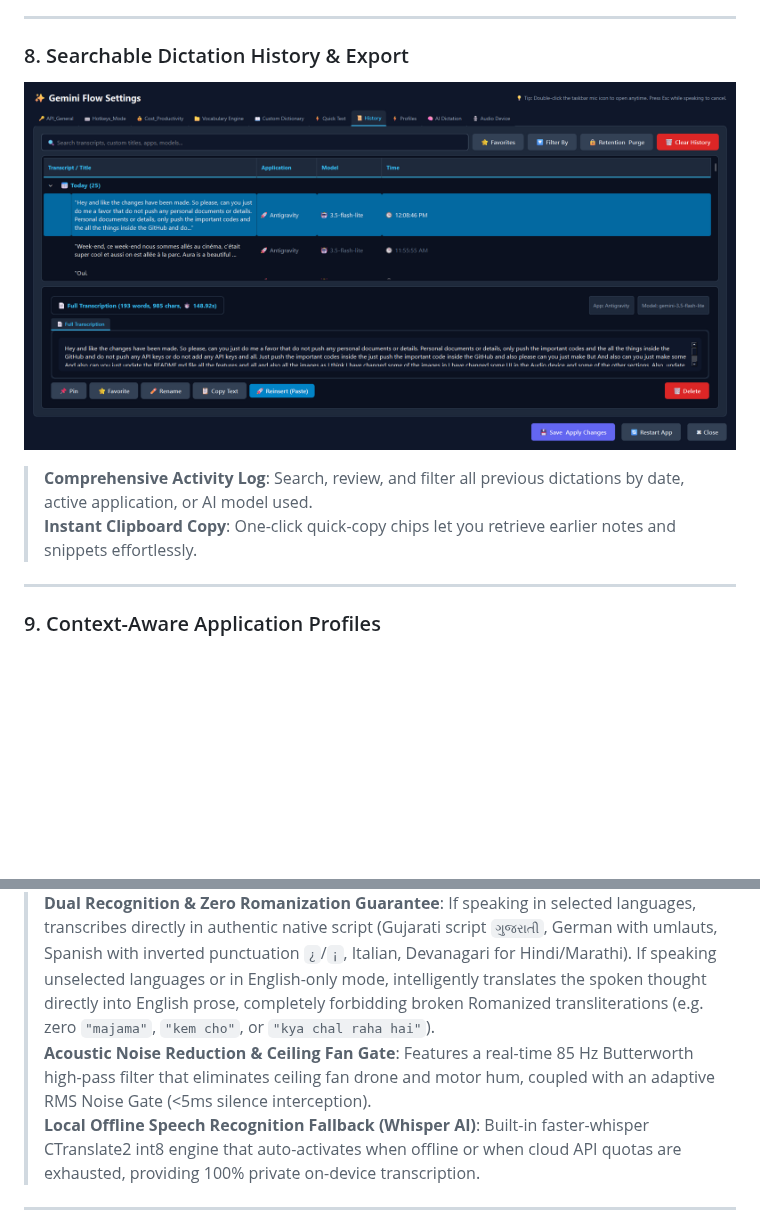
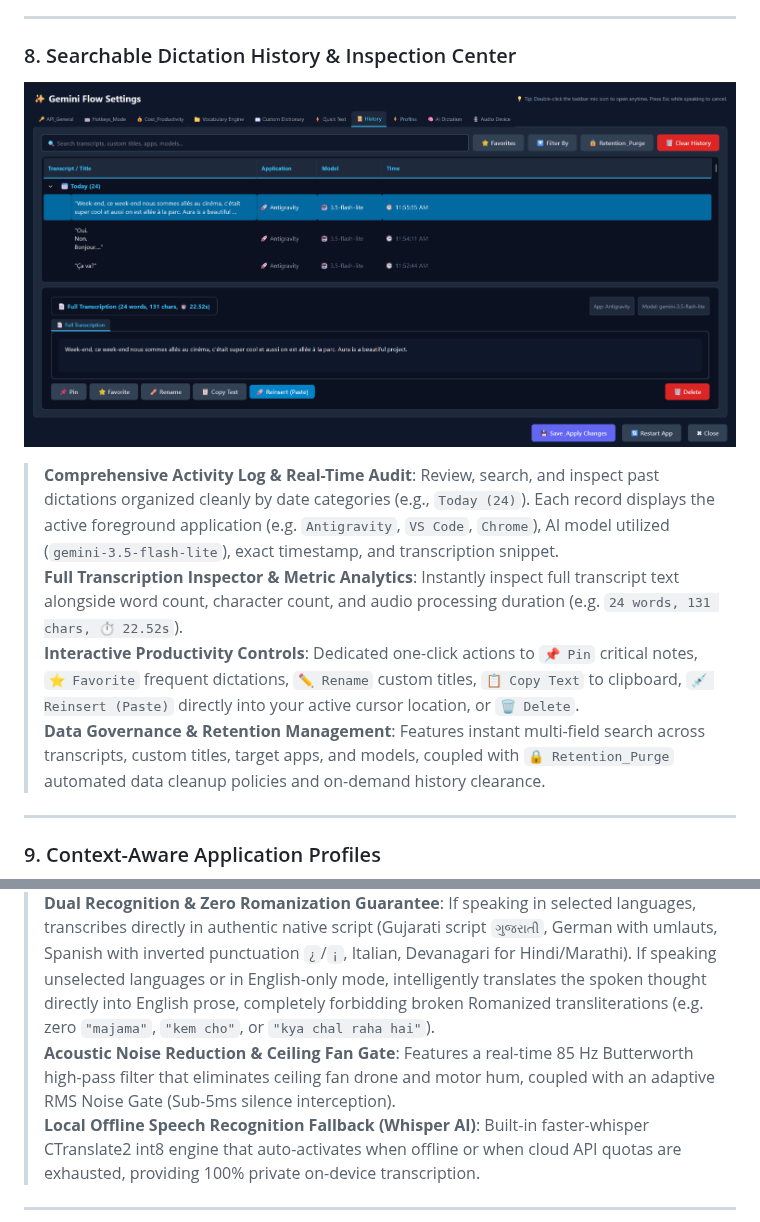
Before and after one commit to SriniwasAwasthi/gemini-flow, a Markdown page: README.md, 2 parts joined by grey strips. GitHub-like rendering; pictures changed too: images/07_history.png; blank space fills up the shorter version.

Commit message:
docs: update History inspection showcase image and fix GitHub system architecture Mermaid syntax

```diff
--- a/README.md
+++ b/README.md
@@ -163,10 +163,12 @@ Explore the core modules and visual interface of Gemini Flow:
 
 ---
 
-### 8. Searchable Dictation History & Export
+### 8. Searchable Dictation History & Inspection Center
 ![Dictation History & Search](images/07_history.png)
-> **Comprehensive Activity Log**: Search, review, and filter all previous dictations by date, active application, or AI model used.
-> **Instant Clipboard Copy**: One-click quick-copy chips let you retrieve earlier notes and snippets effortlessly.
+> **Comprehensive Activity Log & Real-Time Audit**: Review, search, and inspect past dictations organized cleanly by date categories (e.g., `Today (24)`). Each record displays the active foreground application (e.g. `Antigravity`, `VS Code`, `Chrome`), AI model utilized (`gemini-3.5-flash-lite`), exact timestamp, and transcription snippet.
+> **Full Transcription Inspector & Metric Analytics**: Instantly inspect full transcript text alongside word count, character count, and audio processing duration (e.g. `24 words, 131 chars, ⏱️ 22.52s`).
+> **Interactive Productivity Controls**: Dedicated one-click actions to `📌 Pin` critical notes, `⭐ Favorite` frequent dictations, `✏️ Rename` custom titles, `📋 Copy Text` to clipboard, `💉 Reinsert (Paste)` directly into your active cursor location, or `🗑️ Delete`.
+> **Data Governance & Retention Management**: Features instant multi-field search across transcripts, custom titles, target apps, and models, coupled with `🔒 Retention_Purge` automated data cleanup policies and on-demand history clearance.
 
 ---
 
@@ -189,7 +191,7 @@ Explore the core modules and visual interface of Gemini Flow:
 ![Audio Device & Multilingual Catalog](images/11_audio_device.png)
 > **210+ World Languages Catalog & Real-Time Fuzzy Search**: Select any subset of 210+ global languages or activate English Only (default). Features instant phonetic and fuzzy search (e.g. typing *"marathi"*, *"latn"*, or *"romance"* immediately finds the match), 7 regional tabs (Indian & South Asian, Major European, East Asian, Middle Eastern, African, Americas), quick selection actions (*Select All / Universal Mode*, *English Only*, *Clear All*), and active language tag chips with one-click removal.
 > **Dual Recognition & Zero Romanization Guarantee**: If speaking in selected languages, transcribes directly in authentic native script (Gujarati script `ગુજરાતી`, German with umlauts, Spanish with inverted punctuation `¿`/`¡`, Italian, Devanagari for Hindi/Marathi). If speaking unselected languages or in English-only mode, intelligently translates the spoken thought directly into English prose, completely forbidding broken Romanized transliterations (e.g. zero `"majama"`, `"kem cho"`, or `"kya chal raha hai"`).
-> **Acoustic Noise Reduction & Ceiling Fan Gate**: Features a real-time 85 Hz Butterworth high-pass filter that eliminates ceiling fan drone and motor hum, coupled with an adaptive RMS Noise Gate (<5ms silence interception).
+> **Acoustic Noise Reduction & Ceiling Fan Gate**: Features a real-time 85 Hz Butterworth high-pass filter that eliminates ceiling fan drone and motor hum, coupled with an adaptive RMS Noise Gate (Sub-5ms silence interception).
 > **Local Offline Speech Recognition Fallback (Whisper AI)**: Built-in faster-whisper CTranslate2 int8 engine that auto-activates when offline or when cloud API quotas are exhausted, providing 100% private on-device transcription.
 
 ---
```
Also changed, not shown: other parts of README.md (+18 -15 lines).
